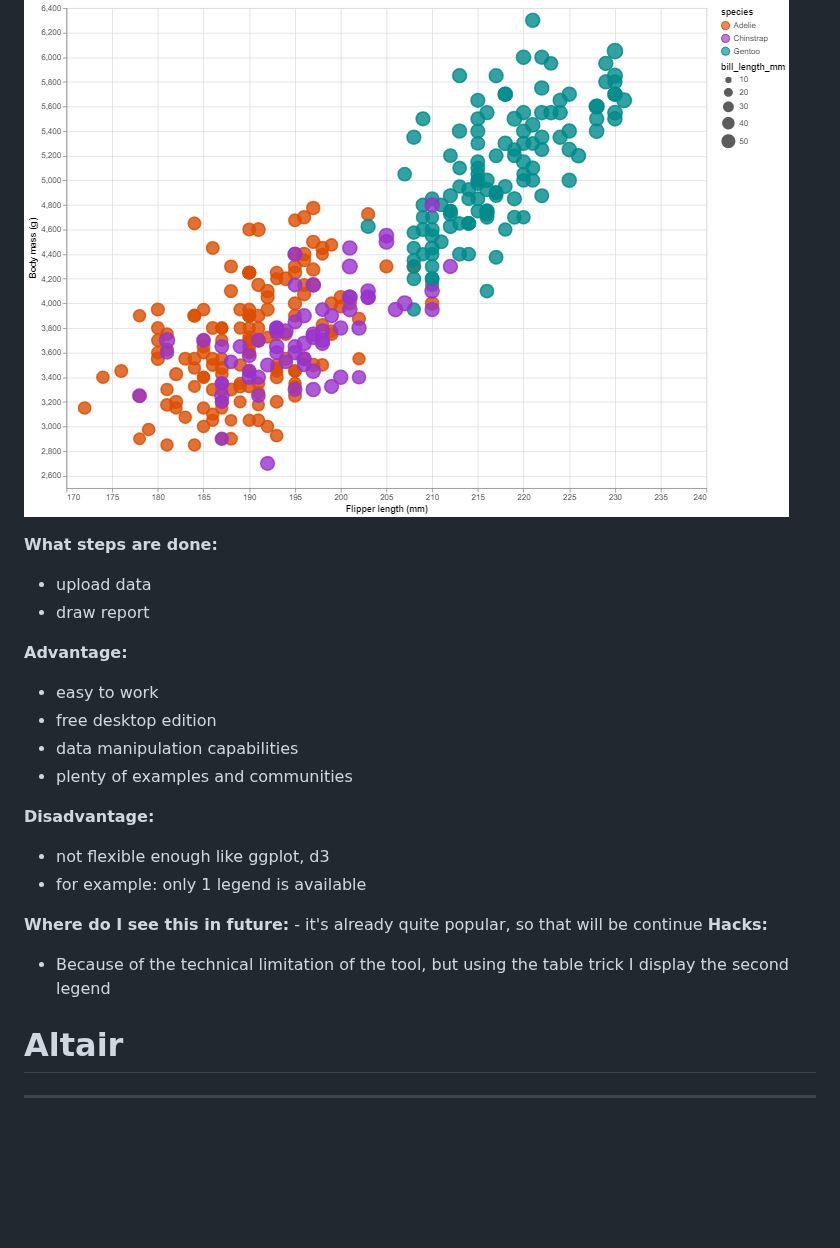
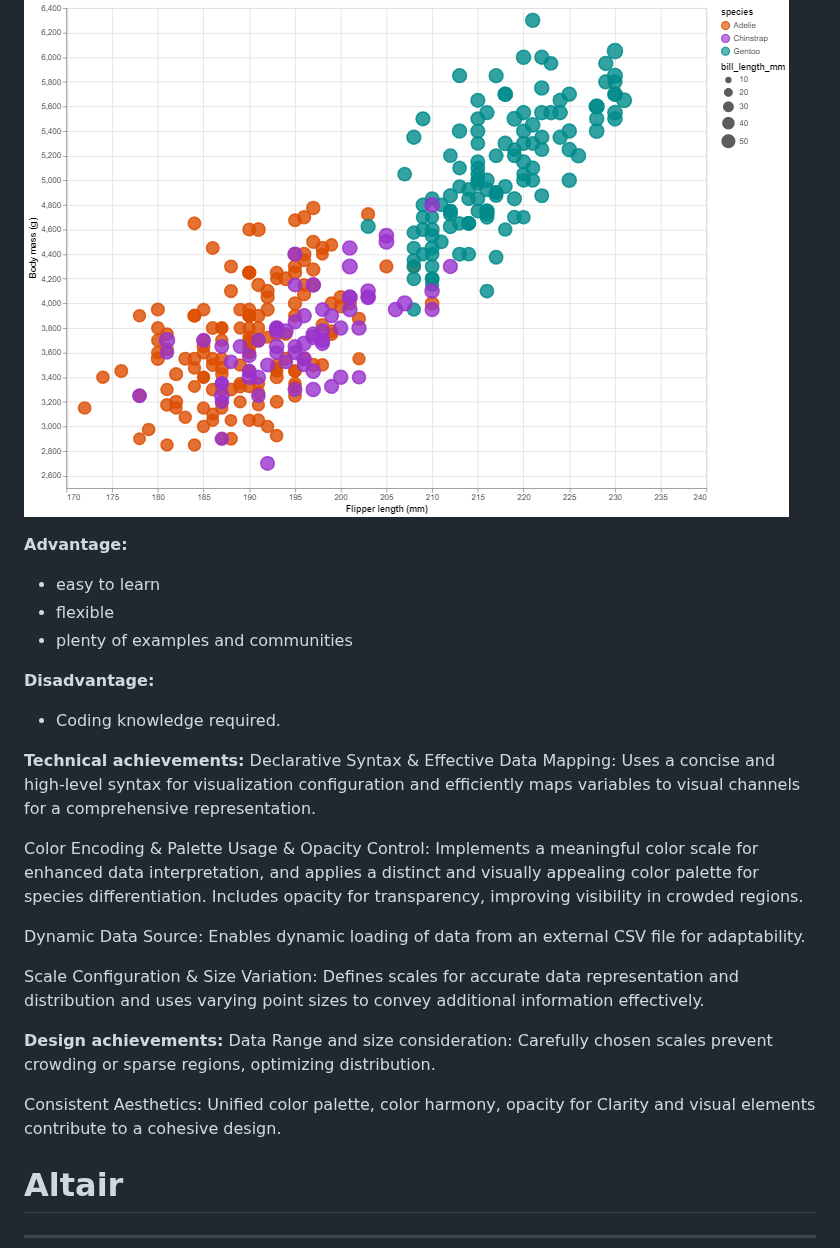
Before and after one commit to cs573-24s/a2-DataVis-7Ways, a Markdown page: README.md, the part around one of its changes. Rendered like a GitHub page; blank space fills up the shorter version.

```diff
--- a/README.md
+++ b/README.md
@@ -104,24 +104,27 @@ Link: https://app.flourish.studio/projects
 # vega-lite
 ![Alt text](img/vega-lite.png)
 
-**What steps are done:**
-- upload data
-- draw report
-
 **Advantage:**
-- easy to work
-- free desktop edition
-- data manipulation capabilities
+- easy to learn
+- flexible
 - plenty of examples and communities
 
 **Disadvantage:**
-- not flexible enough like ggplot, d3
-- for example: only 1 legend is available
+- Coding knowledge required.
 
-**Where do I see this in future:**
-      - it's already quite popular, so that will be continue
-**Hacks:**
-- Because of the technical limitation of the tool, but using the table trick I display the second legend
+**Technical achievements:**
+Declarative Syntax & Effective Data Mapping: Uses a concise and high-level syntax for visualization configuration and efficiently maps variables to visual channels for a comprehensive representation.
+
+Color Encoding & Palette Usage & Opacity Control: Implements a meaningful color scale for enhanced data interpretation, and applies a distinct and visually appealing color palette for species differentiation. Includes opacity for transparency, improving visibility in crowded regions.
+
+Dynamic Data Source: Enables dynamic loading of data from an external CSV file for adaptability.
+
+Scale Configuration & Size Variation: Defines scales for accurate data representation and distribution and uses varying point sizes to convey additional information effectively.
+
+**Design achievements:**
+Data Range and size consideration: Carefully chosen scales prevent crowding or sparse regions, optimizing distribution.
+
+Consistent Aesthetics: Unified color palette, color harmony,  opacity for Clarity and visual elements contribute to a cohesive design.
 
 # Altair
 ---
```
Also changed, not shown: other parts of README.md (+16 -5 lines).
